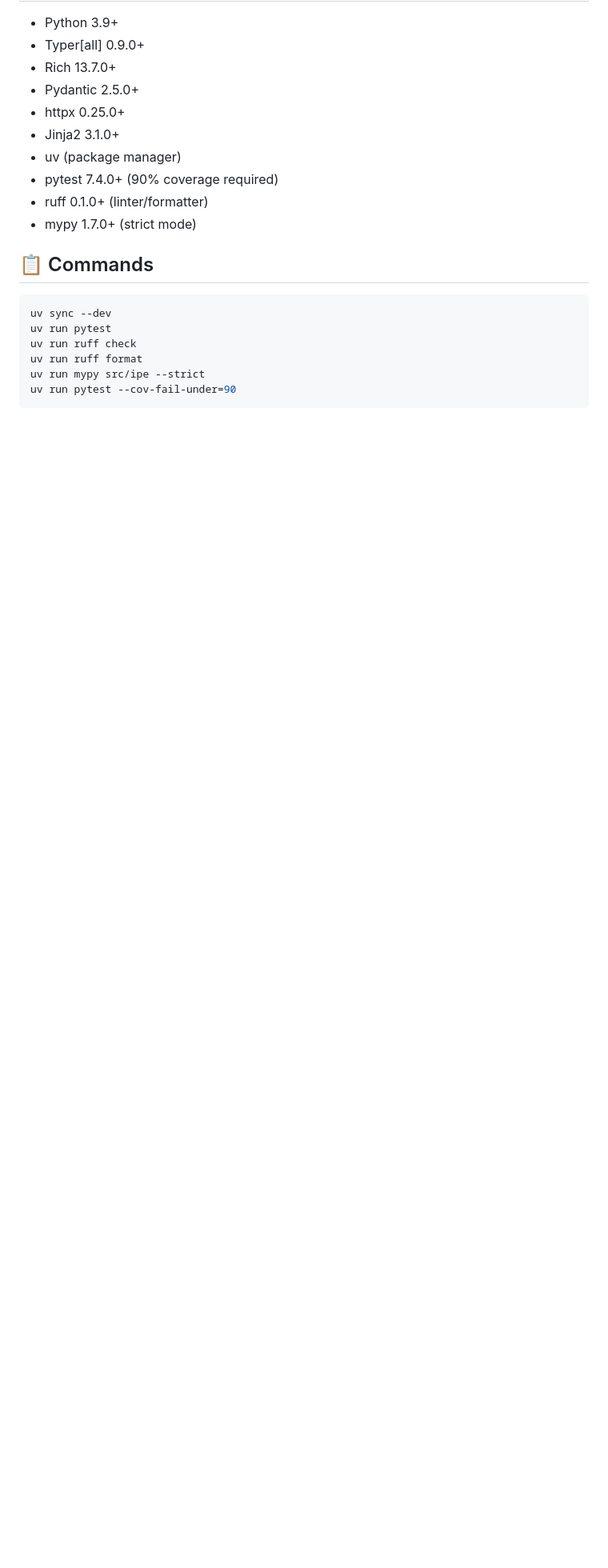
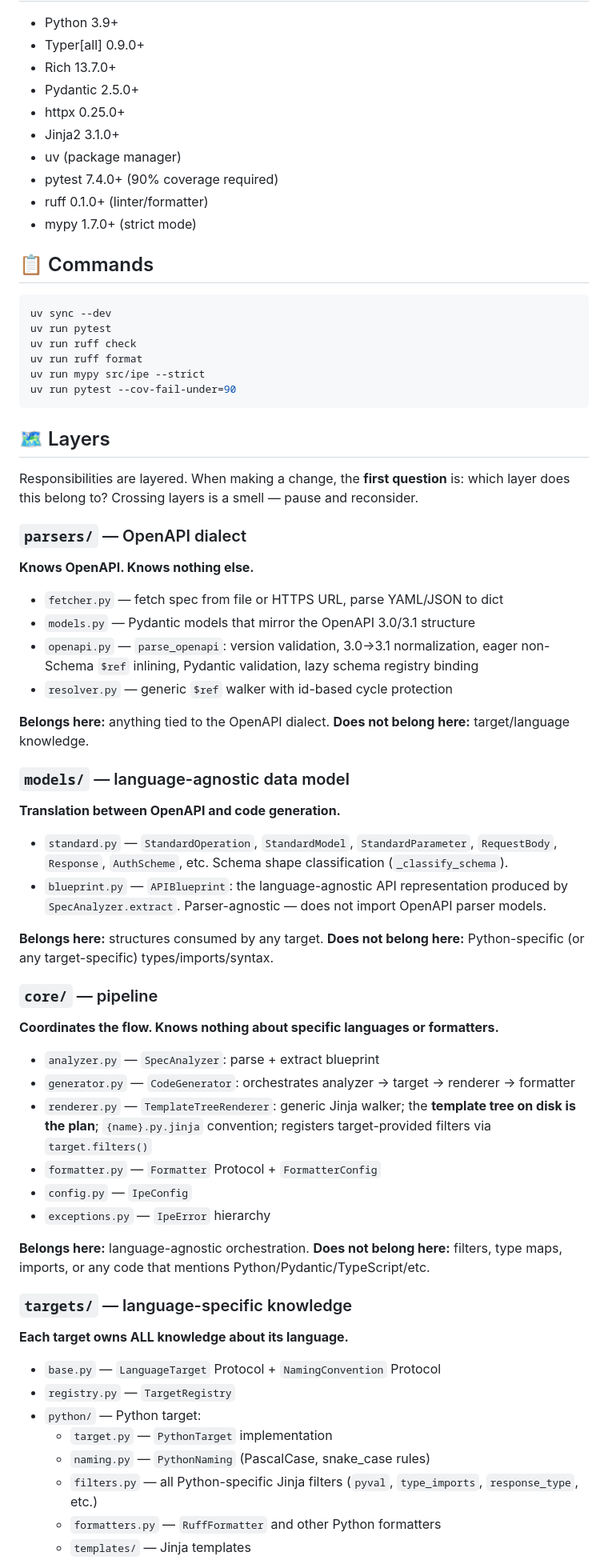
Before and after one commit to morais90/ipe, a Markdown page: CLAUDE.md, the part around one of its changes. Shown at 80% size. Rendered like a GitHub page; blank space fills up the shorter version.

Commit message:
docs(claude): add Layers section
Codifies the responsibility of each module (parsers, models, core,
targets, utils, cli) with belongs-here/does-not-belong-here guidance
so changes land in the right layer.

````diff
--- a/CLAUDE.md
+++ b/CLAUDE.md
@@ -81,3 +81,53 @@ uv run mypy src/ipe --strict
 uv run pytest --cov-fail-under=90
 ```
 
+## 🗺 Layers
+
+Responsibilities are layered. When making a change, the **first question** is: which layer does this belong to? Crossing layers is a smell — pause and reconsider.
+
+### `parsers/` — OpenAPI dialect
+
+**Knows OpenAPI. Knows nothing else.**
+
+- `fetcher.py` — fetch spec from file or HTTPS URL, parse YAML/JSON to dict
+- `models.py` — Pydantic models that mirror the OpenAPI 3.0/3.1 structure
+- `openapi.py` — `parse_openapi`: version validation, 3.0→3.1 normalization, eager non-Schema `$ref` inlining, Pydantic validation, lazy schema registry binding
+- `resolver.py` — generic `$ref` walker with id-based cycle protection
+
+**Belongs here:** anything tied to the OpenAPI dialect. **Does not belong here:** target/language knowledge.
+
+### `models/` — language-agnostic data model
+
+**Translation between OpenAPI and code generation.**
+
+- `standard.py` — `StandardOperation`, `StandardModel`, `StandardParameter`, `RequestBody`, `Response`, `AuthScheme`, etc. Schema shape classification (`_classify_schema`).
+- `blueprint.py` — `APIBlueprint`: the language-agnostic API representation produced by `SpecAnalyzer.extract`. Parser-agnostic — does not import OpenAPI parser models.
+
+**Belongs here:** structures consumed by any target. **Does not belong here:** Python-specific (or any target-specific) types/imports/syntax.
+
+### `core/` — pipeline
+
+**Coordinates the flow. Knows nothing about specific languages or formatters.**
+
+- `analyzer.py` — `SpecAnalyzer`: parse + extract blueprint
+- `generator.py` — `CodeGenerator`: orchestrates analyzer → target → renderer → formatter
+- `renderer.py` — `TemplateTreeRenderer`: generic Jinja walker; the **template tree on disk is the plan**; `{name}.py.jinja` convention; registers target-provided filters via `target.filters()`
+- `formatter.py` — `Formatter` Protocol + `FormatterConfig`
+- `config.py` — `IpeConfig`
+- `exceptions.py` — `IpeError` hierarchy
+
+**Belongs here:** language-agnostic orchestration. **Does not belong here:** filters, type maps, imports, or any code that mentions Python/Pydantic/TypeScript/etc.
+
+### `targets/` — language-specific knowledge
+
+**Each target owns ALL knowledge about its language.**
+
+- `base.py` — `LanguageTarget` Protocol + `NamingConvention` Protocol
+- `registry.py` — `TargetRegistry`
+- `python/` — Python target:
+  - `target.py` — `PythonTarget` implementation
+  - `naming.py` — `PythonNaming` (PascalCase, snake_case rules)
+  - `filters.py` — all Python-specific Jinja filters (`pyval`, `type_imports`, `response_type`, etc.)
+  - `formatters.py` — `RuffFormatter` and other Python formatters
+  - `templates/` — Jinja templates
+
````
Also changed, not shown: other parts of CLAUDE.md (+23 -1 lines).
